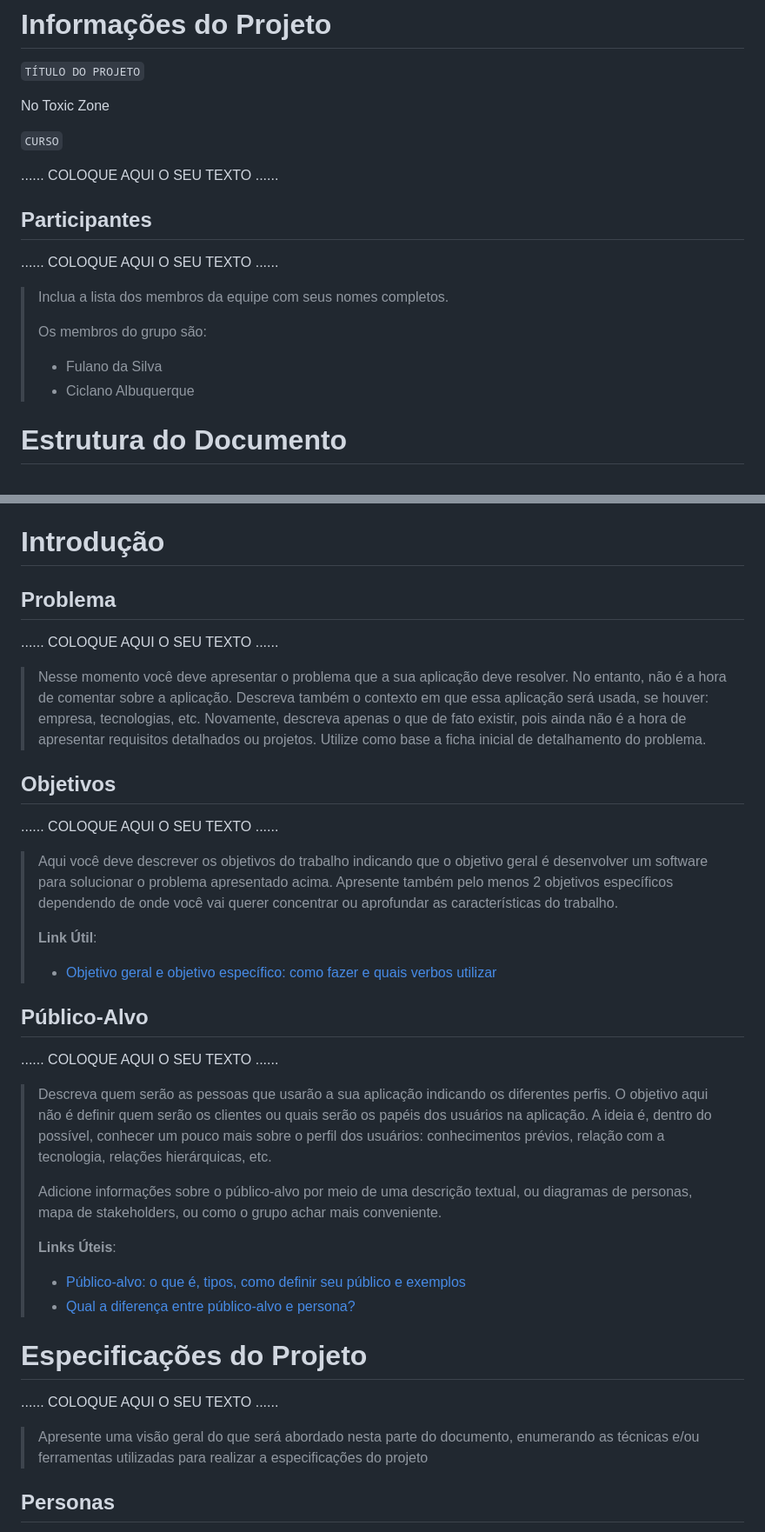
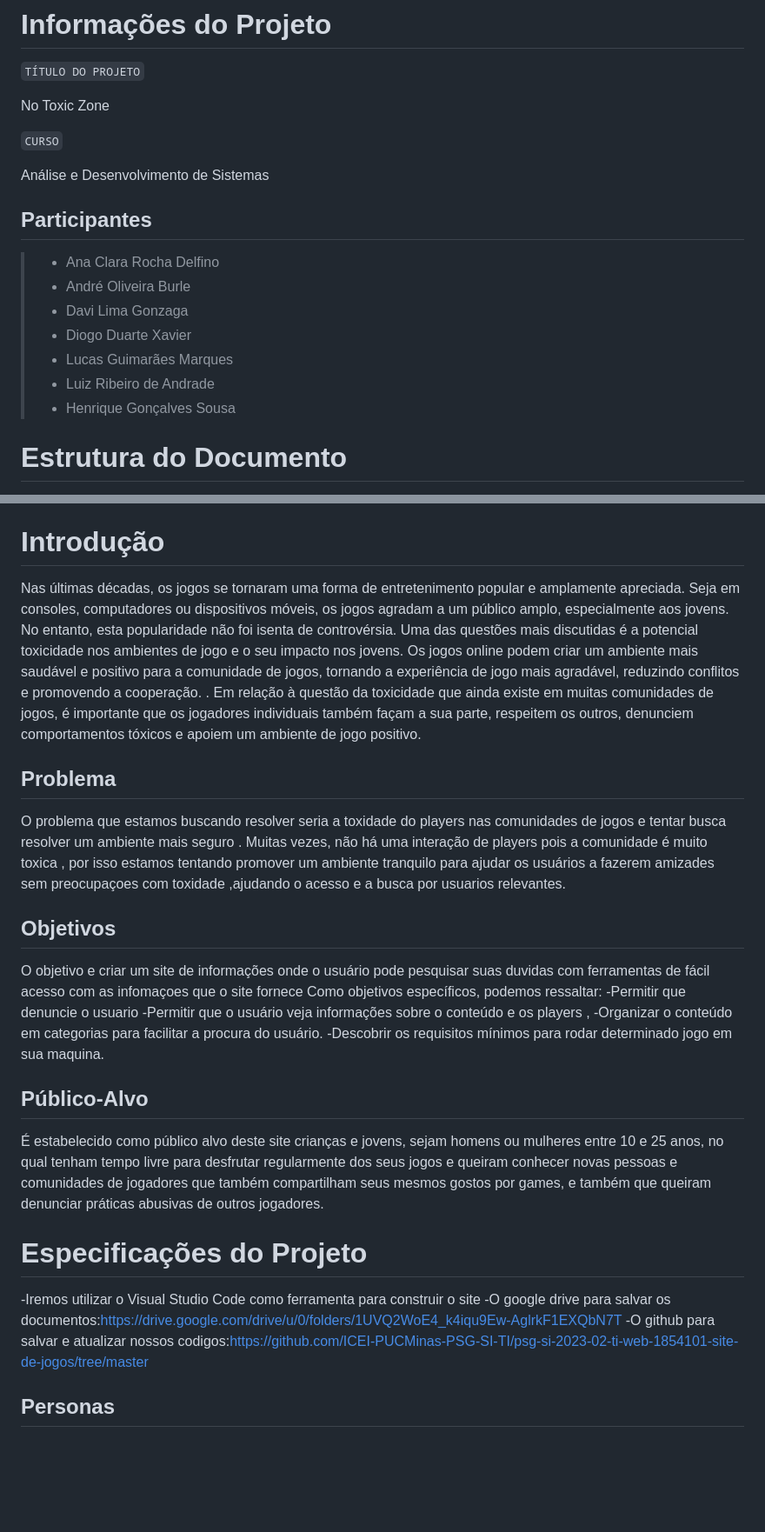
Before and after one commit to ICEI-PUCMinas-PSG-SI-TI/psg-si-2023-02-ti-web-1854101-site-de-jogos, a Markdown page: docs/relatorio/Relatorio Tecnico - TEMPLATE.md, 2 parts joined by grey strips. Shown: that part at 87% size. Rendered like a GitHub page; blank space fills up the shorter version.

Commit message:
Relatorio atualizado

```diff
--- a/docs/relatorio/Relatorio Tecnico - TEMPLATE.md
+++ b/docs/relatorio/Relatorio Tecnico - TEMPLATE.md
@@ -5,17 +5,18 @@ No Toxic Zone
 
 `CURSO`
 
-......  COLOQUE AQUI O SEU TEXTO ......
+Análise e Desenvolvimento de Sistemas
 
 ## Participantes
 
-......  COLOQUE AQUI O SEU TEXTO ......
+> - Ana Clara Rocha Delfino
+> - André Oliveira Burle
+> - Davi Lima Gonzaga
+> - Diogo Duarte Xavier
+> - Lucas Guimarães Marques
+> - Luiz Ribeiro de Andrade
+> - Henrique Gonçalves Sousa
 
-> Inclua a lista dos membros da equipe com seus nomes completos.
->
-> Os membros do grupo são:
-> - Fulano da Silva
-> - Ciclano Albuquerque
 
 # Estrutura do Documento
 
@@ -37,57 +38,30 @@ No Toxic Zone
 
 # Introdução
 
+Nas últimas décadas, os jogos se tornaram uma forma de entretenimento popular e amplamente apreciada. Seja em consoles, computadores ou dispositivos móveis, os jogos agradam a um público amplo, especialmente aos jovens. No entanto, esta popularidade não foi isenta de controvérsia. Uma das questões mais discutidas é a potencial toxicidade nos ambientes de jogo e o seu impacto nos jovens. Os jogos online podem criar um ambiente mais saudável e positivo para a comunidade de jogos, tornando a experiência de jogo mais agradável, reduzindo conflitos e promovendo a cooperação. . Em relação à questão da toxicidade que ainda existe em muitas comunidades de jogos, é importante que os jogadores individuais também façam a sua parte, respeitem os outros, denunciem comportamentos tóxicos e apoiem um ambiente de jogo positivo.
+
 ## Problema
 
-......  COLOQUE AQUI O SEU TEXTO ......
-
-> Nesse momento você deve apresentar o problema que a sua aplicação deve
-> resolver. No entanto, não é a hora de comentar sobre a aplicação.
-> Descreva também o contexto em que essa aplicação será usada, se
-> houver: empresa, tecnologias, etc. Novamente, descreva apenas o que de
-> fato existir, pois ainda não é a hora de apresentar requisitos
-> detalhados ou projetos. Utilize como base a ficha inicial de detalhamento do problema.
->
+O problema que estamos buscando resolver seria a toxidade do players nas comunidades de jogos  e  tentar  busca resolver um ambiente mais seguro . Muitas vezes, não há uma interação de players pois a comunidade é muito toxica , por isso estamos tentando promover um ambiente tranquilo para ajudar os usuários a fazerem amizades sem preocupaçoes  com toxidade ,ajudando o acesso e a busca por usuarios relevantes.
 
 ## Objetivos
 
-......  COLOQUE AQUI O SEU TEXTO ......
-
-> Aqui você deve descrever os objetivos do trabalho indicando que o
-> objetivo geral é desenvolver um software para solucionar o problema
-> apresentado acima. Apresente também pelo menos 2 objetivos
-> específicos dependendo de onde você vai querer concentrar ou aprofundar
-> as características do trabalho.
->
-> **Link Útil**:
-> - [Objetivo geral e objetivo específico: como fazer e quais verbos utilizar](https://blog.mettzer.com/diferenca-entre-objetivo-geral-e-objetivo-especifico/)
+O objetivo e criar um site de informações onde o usuário  pode pesquisar suas duvidas com ferramentas de fácil acesso com as infomaçoes que o site fornece
+Como objetivos específicos, podemos ressaltar:
+-Permitir que denuncie o usuario
+-Permitir que o usuário veja informações sobre o conteúdo e os players ,
+-Organizar o conteúdo em categorias para facilitar a procura do usuário.
+-Descobrir os requisitos mínimos para rodar determinado jogo em sua maquina.
 
 ## Público-Alvo
 
-......  COLOQUE AQUI O SEU TEXTO ......
-
-> Descreva quem serão as pessoas que usarão a sua aplicação indicando os
-> diferentes perfis. O objetivo aqui não é definir quem serão os
-> clientes ou quais serão os papéis dos usuários na aplicação. A ideia
-> é, dentro do possível, conhecer um pouco mais sobre o perfil dos
-> usuários: conhecimentos prévios, relação com a tecnologia, relações
-> hierárquicas, etc.
->
-> Adicione informações sobre o público-alvo por meio de uma descrição
-> textual, ou diagramas de personas, mapa de stakeholders, ou como o
-> grupo achar mais conveniente.
->
-> **Links Úteis**:
-> - [Público-alvo: o que é, tipos, como definir seu público e exemplos](https://klickpages.com.br/blog/publico-alvo-o-que-e/)
-> - [Qual a diferença entre público-alvo e persona?](https://rockcontent.com/blog/diferenca-publico-alvo-e-persona/)
+É estabelecido como público alvo deste site crianças e jovens, sejam homens ou mulheres entre 10 e 25 anos, no qual tenham tempo livre para desfrutar regularmente dos seus jogos e queiram conhecer novas pessoas e comunidades de jogadores que também compartilham seus mesmos gostos por games, e também que queiram denunciar práticas abusivas de outros jogadores.
 
 # Especificações do Projeto
 
-......  COLOQUE AQUI O SEU TEXTO ......
-
-> Apresente uma visão geral do que será abordado nesta parte do
-> documento, enumerando as técnicas e/ou ferramentas utilizadas para
-> realizar a especificações do projeto
+-Iremos utilizar o Visual Studio Code como ferramenta para construir o site
+-O google drive para salvar os documentos:https://drive.google.com/drive/u/0/folders/1UVQ2WoE4_k4iqu9Ew-AglrkF1EXQbN7T
+-O github para salvar e atualizar nossos codigos:https://github.com/ICEI-PUCMinas-PSG-SI-TI/psg-si-2023-02-ti-web-1854101-site-de-jogos/tree/master
 
 ## Personas
 
```
Also changed, not shown: other parts of docs/relatorio/Relatorio Tecnico - TEMPLATE.md (+4 -16 lines).
